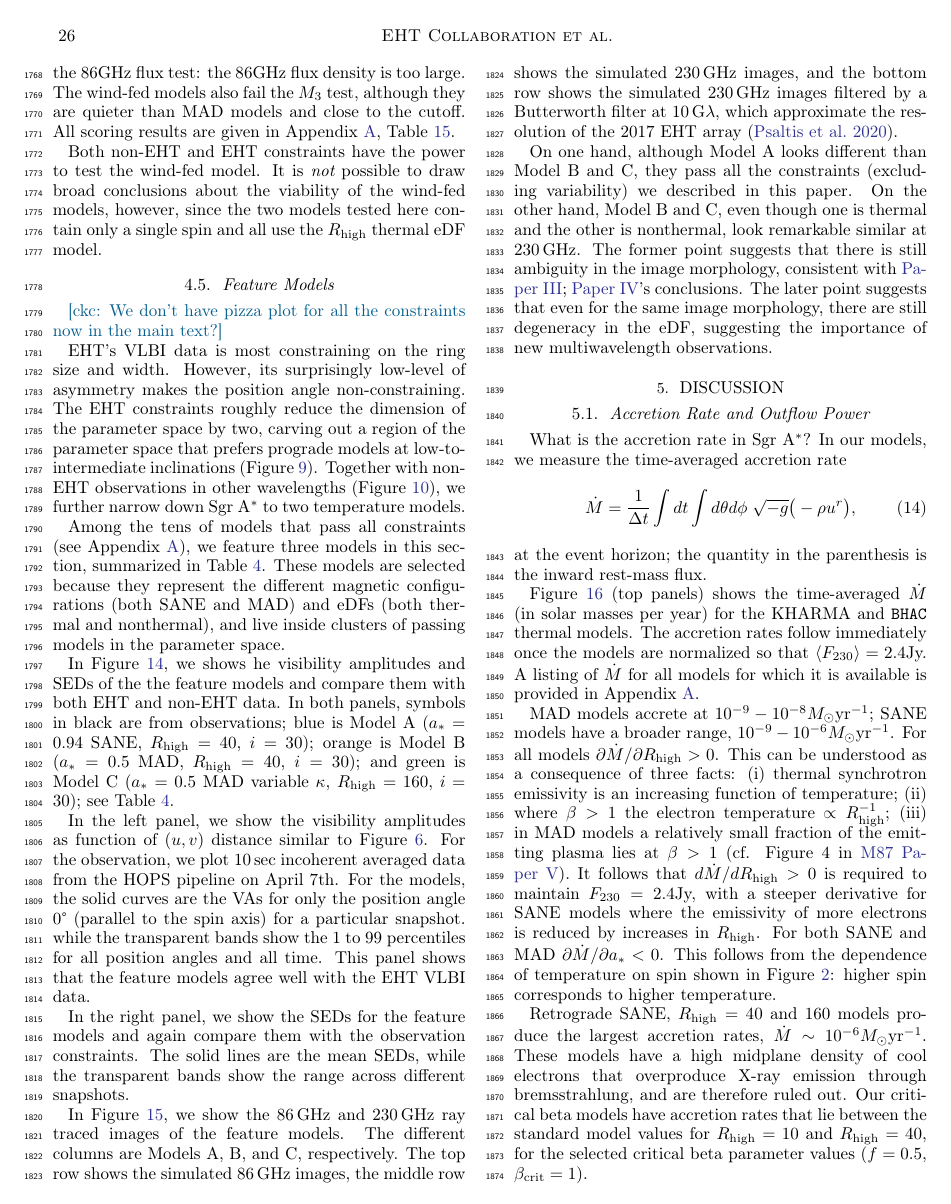
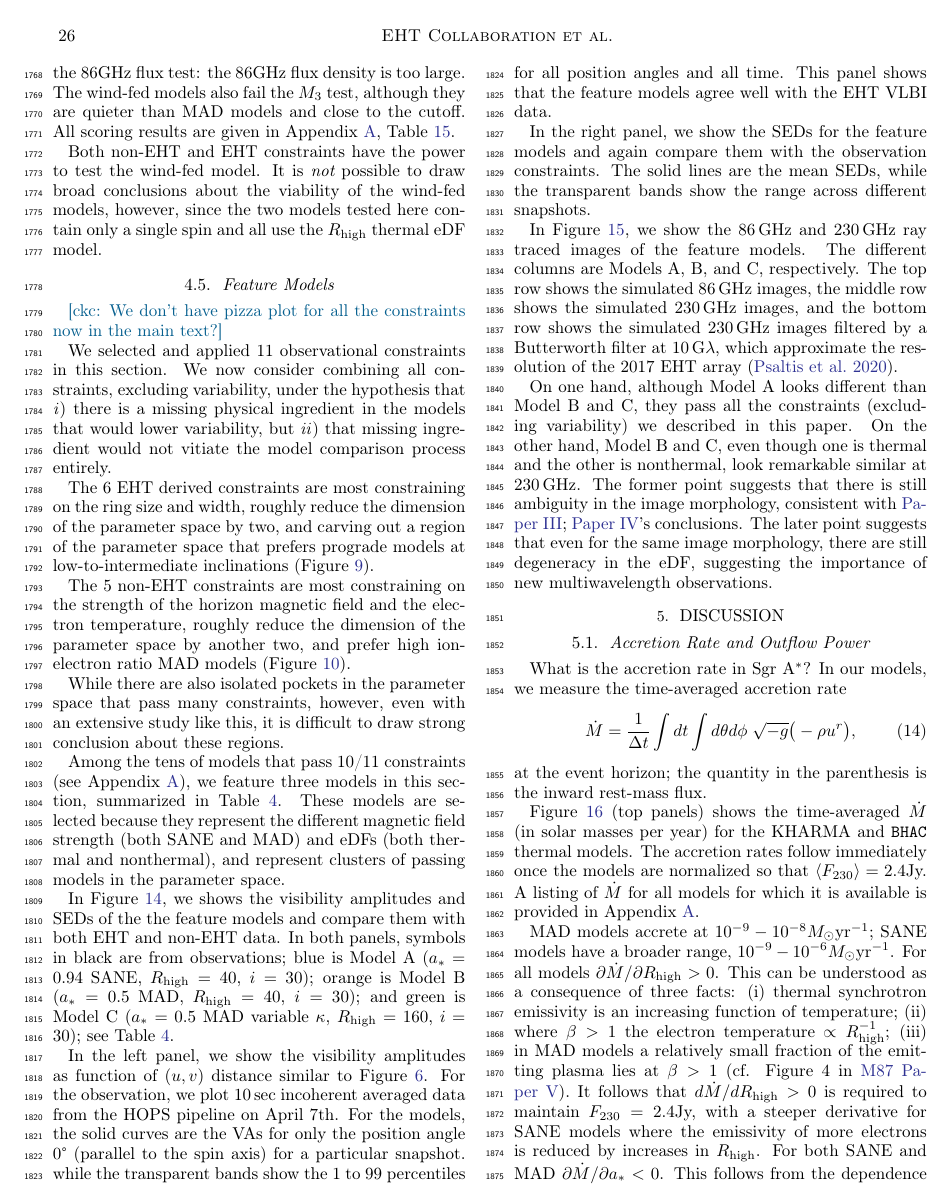
Before and after one commit to rndref/EHT_SGRA5, a LaTeX paper (main.tex, which reads comparisons.tex): page 26 of 99. Compiled offline with pdfLaTeX.

Commit message:
Improve the best-bet section

```diff
--- a/comparisons.tex
+++ b/comparisons.tex
@@ -819,43 +819,38 @@ Both non-EHT and EHT constraints have the power to test the wind-fed model.  It
 \ckc{We don't have pizza plot for all the constraints now in the main
   text?}
 
-%% We now consider combined constraints, excluding variability, under the
-%% hypothesis that
-%% \emph{i}) there is a missing physical ingredient in the models that
-%% would lower variability, but
-%% \emph{ii}) that missing ingredient would not vitiate the model
-%% comparison process entirely.
-%% Models are eliminated if they fail any one constraint.
+We selected and applied 11 observational constraints in this section.
+We now consider combining all constraints, excluding variability,
+under the hypothesis that
+\emph{i}) there is a missing physical ingredient in the models that
+would lower variability, but
+\emph{ii}) that missing ingredient would not vitiate the model
+comparison process entirely.
 
-EHT's VLBI data is most constraining on the ring size and width.
-However, its surprisingly low-level of asymmetry makes the position
-angle non-constraining.
-The EHT constraints roughly reduce the dimension of the parameter
-space by two, carving out a region of the parameter space that prefers
-prograde models at low-to-intermediate inclinations
+The 6 EHT derived constraints are most constraining on the ring size
+and width, roughly reduce the dimension of the parameter space by two,
+and carving out a region of the parameter space that prefers prograde
+models at low-to-intermediate inclinations
 (Figure~\ref{fig:all_EHT_constraints}).
-Together with non-EHT observations in other wavelengths
-(Figure~\ref{fig:non_eht_cuts}), we further narrow down \sgra to two
-temperature models.
 
-%% While there are also isolated pockets in the parameter space that
-%% pass many constraints, however, even with an extensive study like
-%% this, it is difficult to draw strong conclusion about these
-%% isolated regions.
-%% Do these models pass all constraint by ``luck'' and are simply
-%% noise?
-%% Or do we not have fine enough samples in the parameter space to
-%% identify the narrow region of the parameter space?
+The 5 non-EHT constraints are most constraining on the strength of the
+horizon magnetic field and the electron temperature, roughly reduce
+the dimension of the parameter space by another two, and prefer high
+ion-electron ratio MAD models (Figure~\ref{fig:non_eht_cuts}).
 
-Among the tens of models that pass all constraints (see
+While there are also isolated pockets in the parameter space that pass
+many constraints, however, even with an extensive study like this, it
+is difficult to draw strong conclusion about these regions.
+
+Among the tens of models that pass 10/11 constraints (see
 Appendix~\ref{app:tables}), we feature three models in this section,
 summarized in Table~\ref{tab:bestbets}.
 These models are selected because they represent the different
-magnetic configurations (both SANE and MAD) and eDFs (both thermal and
-nonthermal), and live inside clusters of passing models in the
-parameter space.
+magnetic field strength (both SANE and MAD) and eDFs (both thermal and
+nonthermal), and represent clusters of passing models in the parameter
+space.
 
-In Figure~\ref{fig:bestbets}, we shows he visibility amplitudes and
+In Figure~\ref{fig:bestbets}, we shows the visibility amplitudes and
 SEDs of the the feature models and compare them with both EHT and
 non-EHT data.
 In both panels, symbols in black are from observations; blue is
```
Also changed, not shown: comparisons.tex (2 more changed lines).
